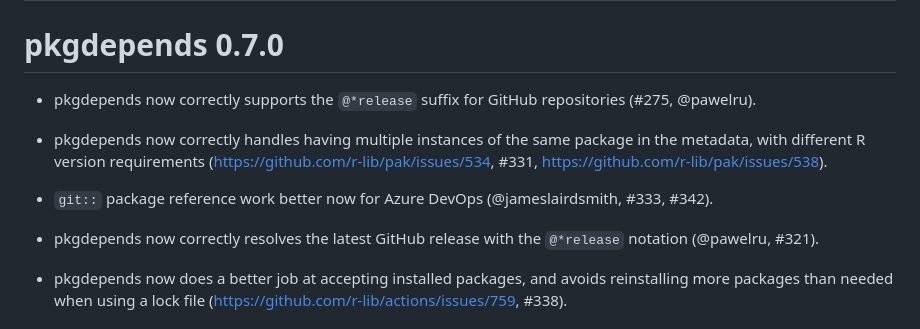
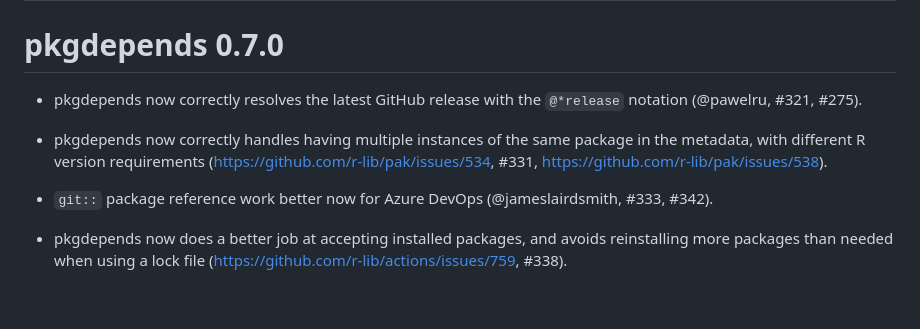
Before and after one commit to r-lib/pkgdepends, a Markdown page: NEWS.md, the part around the change. Rendered like a GitHub page; blank space fills up the shorter version.

Commit message:
Fix duplicate NEWS entry.

```diff
--- a/NEWS.md
+++ b/NEWS.md
@@ -2,8 +2,8 @@
 
 # pkgdepends 0.7.0
 
-* pkgdepends now correctly supports the `@*release` suffix for GitHub
-  repositories (#275, @pawelru).
+* pkgdepends now correctly resolves the latest GitHub release with
+  the `@*release` notation (@pawelru, #321, #275).
 
 * pkgdepends now correctly handles having multiple instances of the same
   package in the metadata, with different R version requirements
@@ -12,9 +12,6 @@
 
 * `git::` package reference work better now for Azure DevOps
   (@jameslairdsmith, #333, #342).
-
-* pkgdepends now correctly resolves the latest GitHub release with
-  the `@*release` notation (@pawelru, #321).
 
 * pkgdepends now does a better job at accepting installed packages, and
   avoids reinstalling more packages than needed when using a lock file
```
